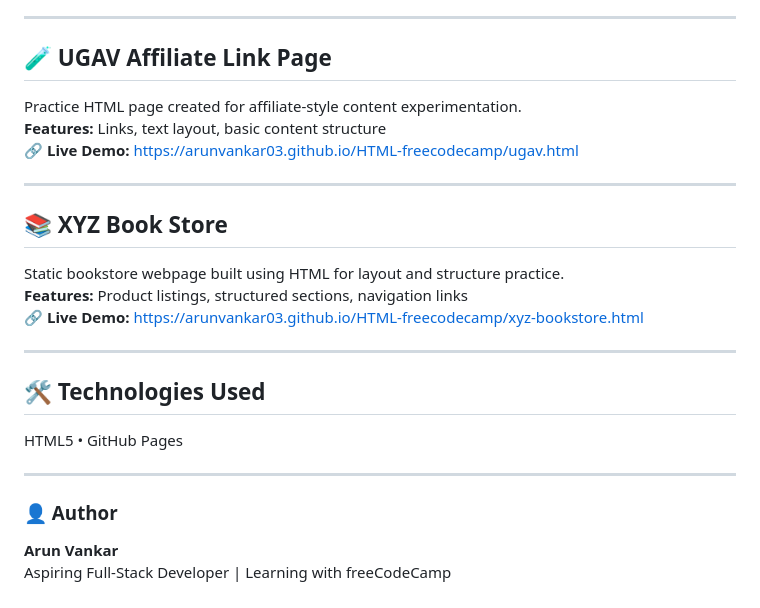
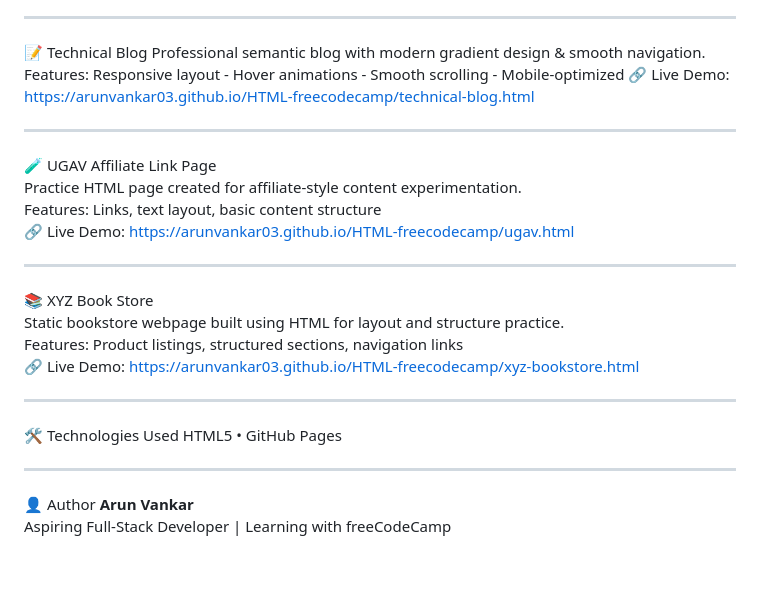
Before and after one commit to arunvankar03/HTML-freecodecamp, a Markdown page: README.md, the part around one of its changes. Rendered like a GitHub page; blank space fills up the shorter version.

Commit message:
Refine README.md content and formatting
Updated event and project descriptions for clarity and consistency.

```diff
--- a/README.md
+++ b/README.md
@@ -76,25 +75,32 @@ HTML page sharing developer career advice inspired by Quincy Larson.
 
 ---
 
-## 🧪 UGAV Affiliate Link Page
-Practice HTML page created for affiliate-style content experimentation.
-**Features:** Links, text layout, basic content structure
-🔗 **Live Demo:** https://arunvankar03.github.io/HTML-freecodecamp/ugav.html
+📝 Technical Blog
+Professional semantic blog with modern gradient design & smooth navigation.
+Features: Responsive layout - Hover animations - Smooth scrolling - Mobile-optimized
+🔗 Live Demo: https://arunvankar03.github.io/HTML-freecodecamp/technical-blog.html
 
 ---
 
-## 📚 XYZ Book Store
-Static bookstore webpage built using HTML for layout and structure practice.
-**Features:** Product listings, structured sections, navigation links
-🔗 **Live Demo:** https://arunvankar03.github.io/HTML-freecodecamp/xyz-bookstore.html
+🧪 UGAV Affiliate Link Page
+Practice HTML page created for affiliate-style content experimentation.
+Features: Links, text layout, basic content structure
+🔗 Live Demo: https://arunvankar03.github.io/HTML-freecodecamp/ugav.html
 
 ---
 
-## 🛠️ Technologies Used
+📚 XYZ Book Store
+Static bookstore webpage built using HTML for layout and structure practice.
+Features: Product listings, structured sections, navigation links
+🔗 Live Demo: https://arunvankar03.github.io/HTML-freecodecamp/xyz-bookstore.html
+
+---
+
+🛠️ Technologies Used
 HTML5 • GitHub Pages
 
 ---
 
-### 👤 Author
+👤 Author
 **Arun Vankar**
 Aspiring Full-Stack Developer | Learning with freeCodeCamp
```
Also changed, not shown: other parts of README.md (+24 -25 lines).
